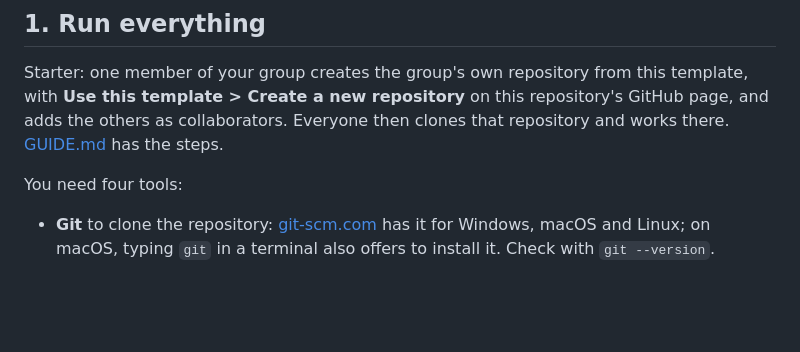
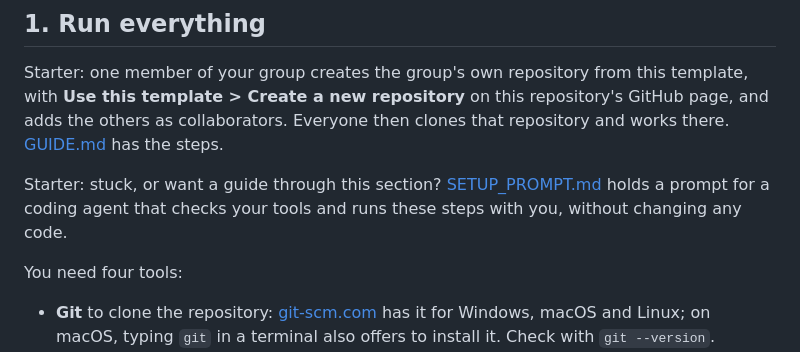
Before and after one commit to Kushal-Chandani/eaas_token_viewer_starter, a Markdown page: README.md, the part around the change. Rendered like a GitHub page; blank space fills up the shorter version.

```diff
--- a/README.md
+++ b/README.md
@@ -9,6 +9,8 @@ Starter: this repository is a shell that runs end to end before any token logic
 ## 1. Run everything
 
 Starter: one member of your group creates the group's own repository from this template, with **Use this template > Create a new repository** on this repository's GitHub page, and adds the others as collaborators. Everyone then clones that repository and works there. [GUIDE.md](GUIDE.md#your-groups-repository) has the steps.
+
+Starter: stuck, or want a guide through this section? [SETUP_PROMPT.md](SETUP_PROMPT.md) holds a prompt for a coding agent that checks your tools and runs these steps with you, without changing any code.
 
 You need four tools:
 
```
Also changed, not shown: SETUP_PROMPT.md (added, +29 -0 lines).
